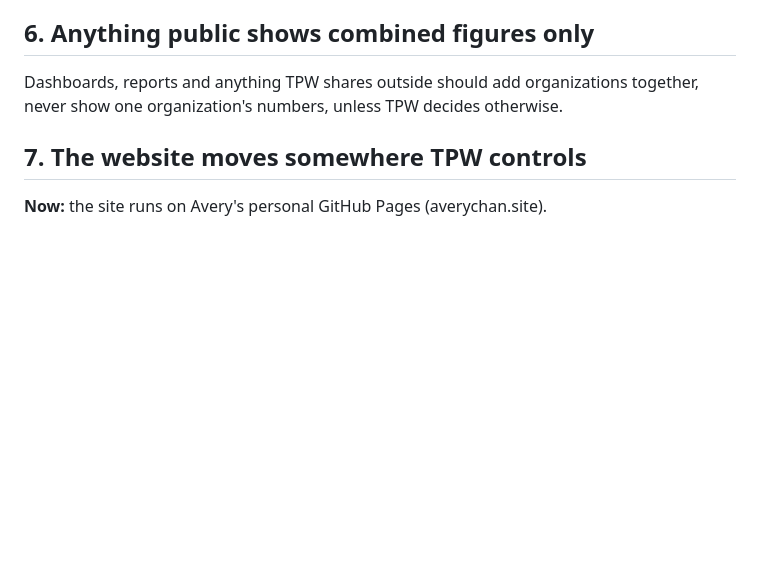
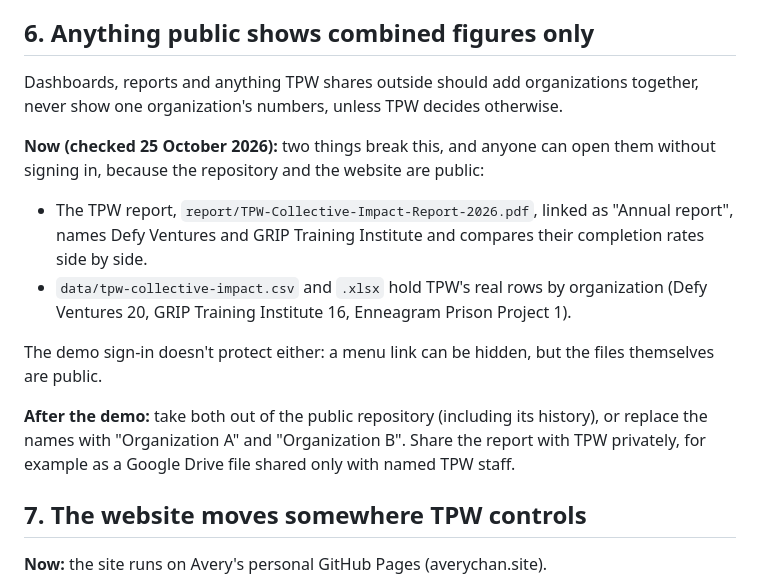
Before and after one commit to Avery2/tpw-hackathon, a Markdown page: docs/after-the-demo.md, the part around the change. Rendered like a GitHub page; blank space fills up the shorter version.

Commit message:
docs: after-the-demo notes the public report and raw data name members
Co-Authored-By: Claude Opus 5.5 <noreply@anthropic.com>

```diff
--- a/docs/after-the-demo.md
+++ b/docs/after-the-demo.md
@@ -73,6 +73,21 @@ and that a member can only ever load their own organization's history (which dep
 Dashboards, reports and anything TPW shares outside should add organizations together, never
 show one organization's numbers, unless TPW decides otherwise.
 
+**Now (checked 25 October 2026):** two things break this, and anyone can open them without
+signing in, because the repository and the website are public:
+
+- The TPW report, `report/TPW-Collective-Impact-Report-2026.pdf`, linked as "Annual report", names
+  Defy Ventures and GRIP Training Institute and compares their completion rates side by side.
+- `data/tpw-collective-impact.csv` and `.xlsx` hold TPW's real rows by organization (Defy Ventures
+  20, GRIP Training Institute 16, Enneagram Prison Project 1).
+
+The demo sign-in doesn't protect either: a menu link can be hidden, but the files themselves are
+public.
+
+**After the demo:** take both out of the public repository (including its history), or replace the
+names with "Organization A" and "Organization B". Share the report with TPW privately, for example
+as a Google Drive file shared only with named TPW staff.
+
 ## 7. The website moves somewhere TPW controls
 
 **Now:** the site runs on Avery's personal GitHub Pages (averychan.site).
```
